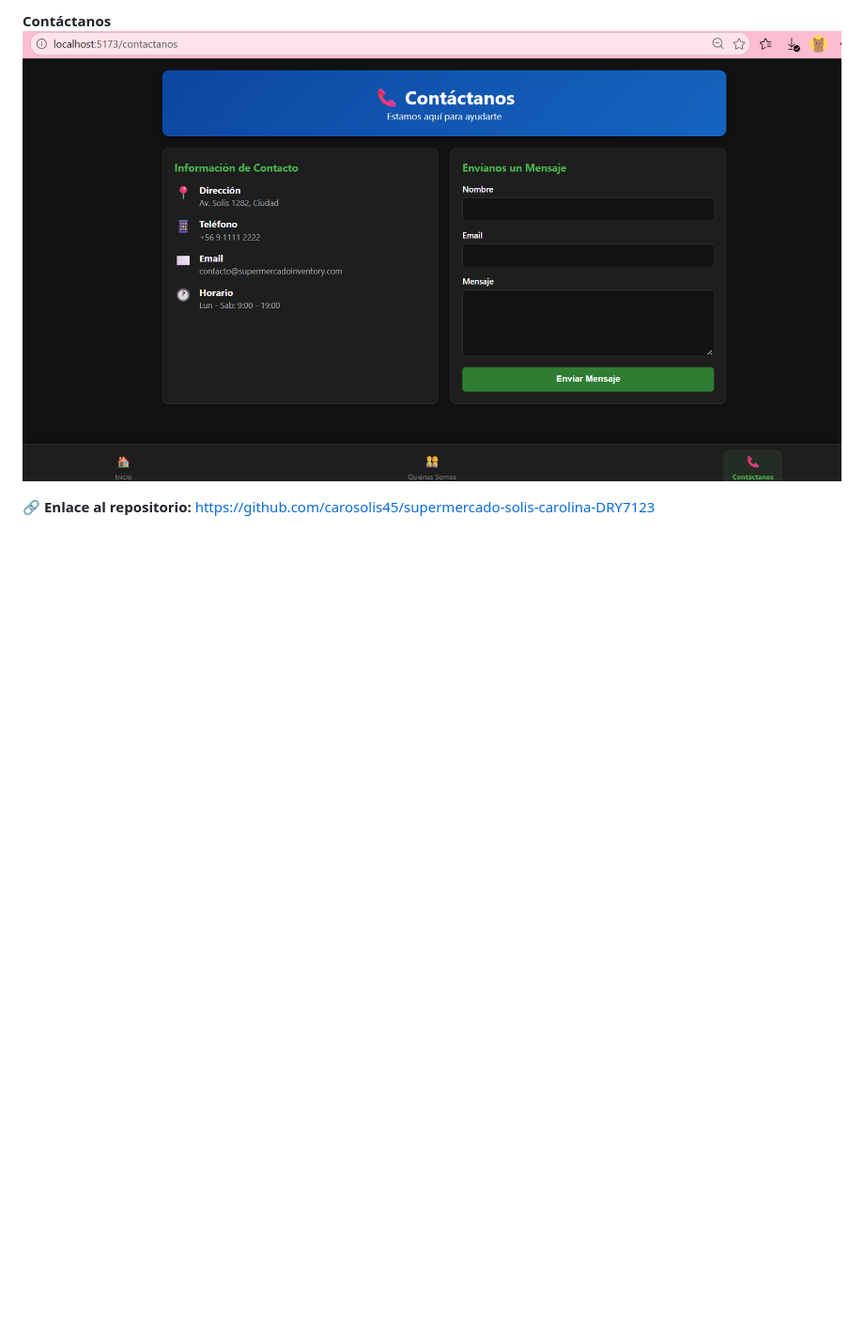
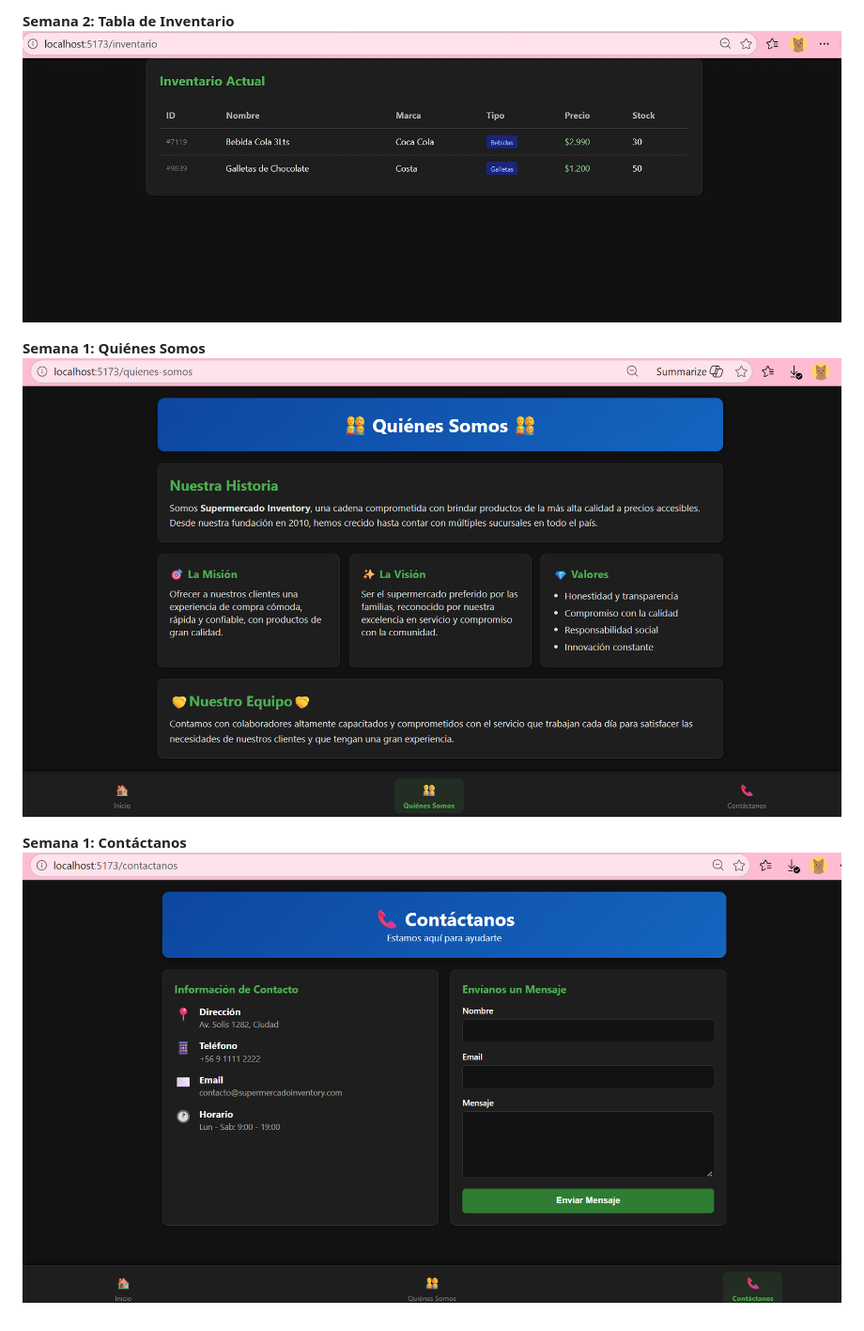
Before and after one commit to carosolis45/supermercado-solis-carolina-DRY7123, a Markdown page: README.md, the part around one of its changes. Shown at 94% size. GitHub-like rendering; pictures changed too: capturas/Semana 2 Captura de la tabla inventario.png (added); blank space fills up the shorter version.

```diff
--- a/README.md
+++ b/README.md
@@ -33,6 +37,9 @@ Incluye navegación entre múltiples pantallas utilizando **React Router**.
 
-**Contáctanos**
-![Captura de pantalla Contáctanos](./capturas/Captura%20de%20pantalla%20contactanos.png)
+**Semana 2: Tabla de Inventario**
+![Semana 2 Tabla](./capturas/Semana%202%20Captura%20de%20la%20tabla%20inventario.png)
 
-🔗 **Enlace al repositorio:**
-https://github.com/carosolis45/supermercado-solis-carolina-DRY7123
+**Semana 1: Quiénes Somos**
+![Quiénes Somos](./capturas/Captura%20de%20pantalla%20quienes%20somos.png)
+
+**Semana 1: Contáctanos**
+![Contáctanos](./capturas/Captura%20de%20pantalla%20contactanos.png)
```
Also changed, not shown: other parts of README.md (+12 -8 lines), capturas/Semana 2 Captura de pantalla inicio.png (added), capturas/Semana 2 Captura del formulario.png (added), 14 other files.
